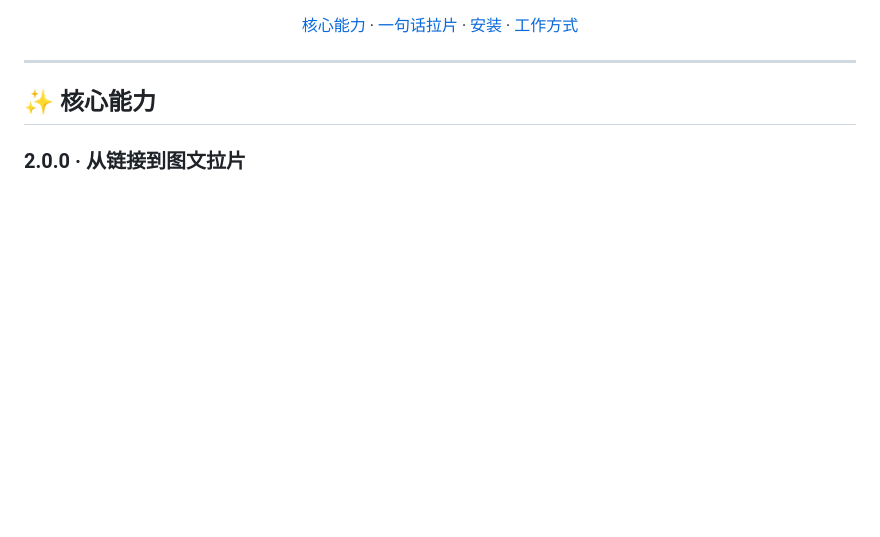
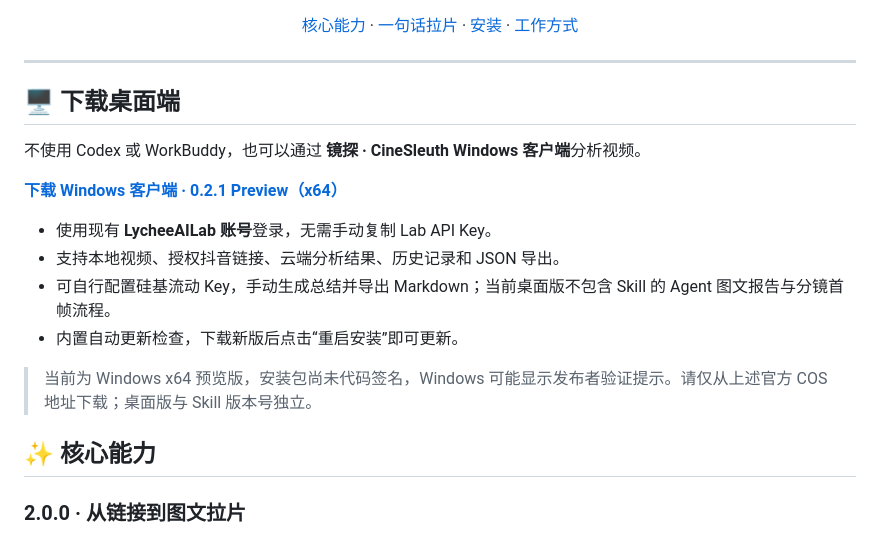
Before and after one commit to LycheeAILab/cine-sleuth, a Markdown page: README.md, the part around one of its changes. GitHub-like rendering; blank space fills up the shorter version.

Commit message:
docs: add Windows desktop download entry

```diff
--- a/README.md
+++ b/README.md
@@ -19,6 +21,19 @@
 </div>
 
 ---
+
+## 🖥️ 下载桌面端
+
+不使用 Codex 或 WorkBuddy，也可以通过 **镜探 · CineSleuth Windows 客户端**分析视频。
+
+**[下载 Windows 客户端 · 0.2.1 Preview（x64）](https://prod-lab-1321001571.cos.ap-guangzhou.myqcloud.com/releases/cine-sleuth/windows/x64/CineSleuth-0.2.1-Windows-x64-Setup.exe)**
+
+- 使用现有 **LycheeAILab 账号**登录，无需手动复制 Lab API Key。
+- 支持本地视频、授权抖音链接、云端分析结果、历史记录和 JSON 导出。
+- 可自行配置硅基流动 Key，手动生成总结并导出 Markdown；当前桌面版不包含 Skill 的 Agent 图文报告与分镜首帧流程。
+- 内置自动更新检查，下载新版后点击“重启安装”即可更新。
+
+> 当前为 Windows x64 预览版，安装包尚未代码签名，Windows 可能显示发布者验证提示。请仅从上述官方 COS 地址下载；桌面版与 Skill 版本号独立。
 
 ## ✨ 核心能力
 
```
Also changed, not shown: other parts of README.md (+2 -0 lines).
